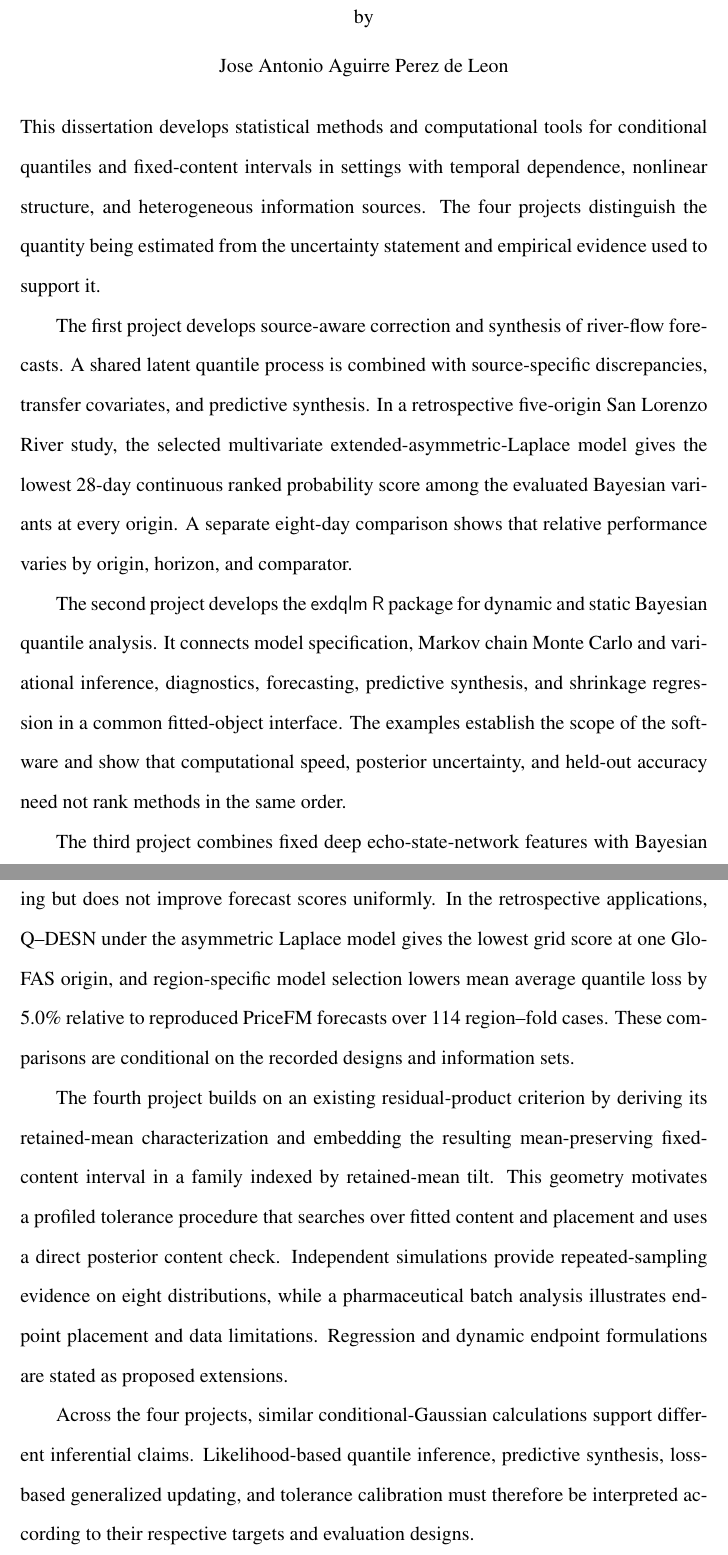
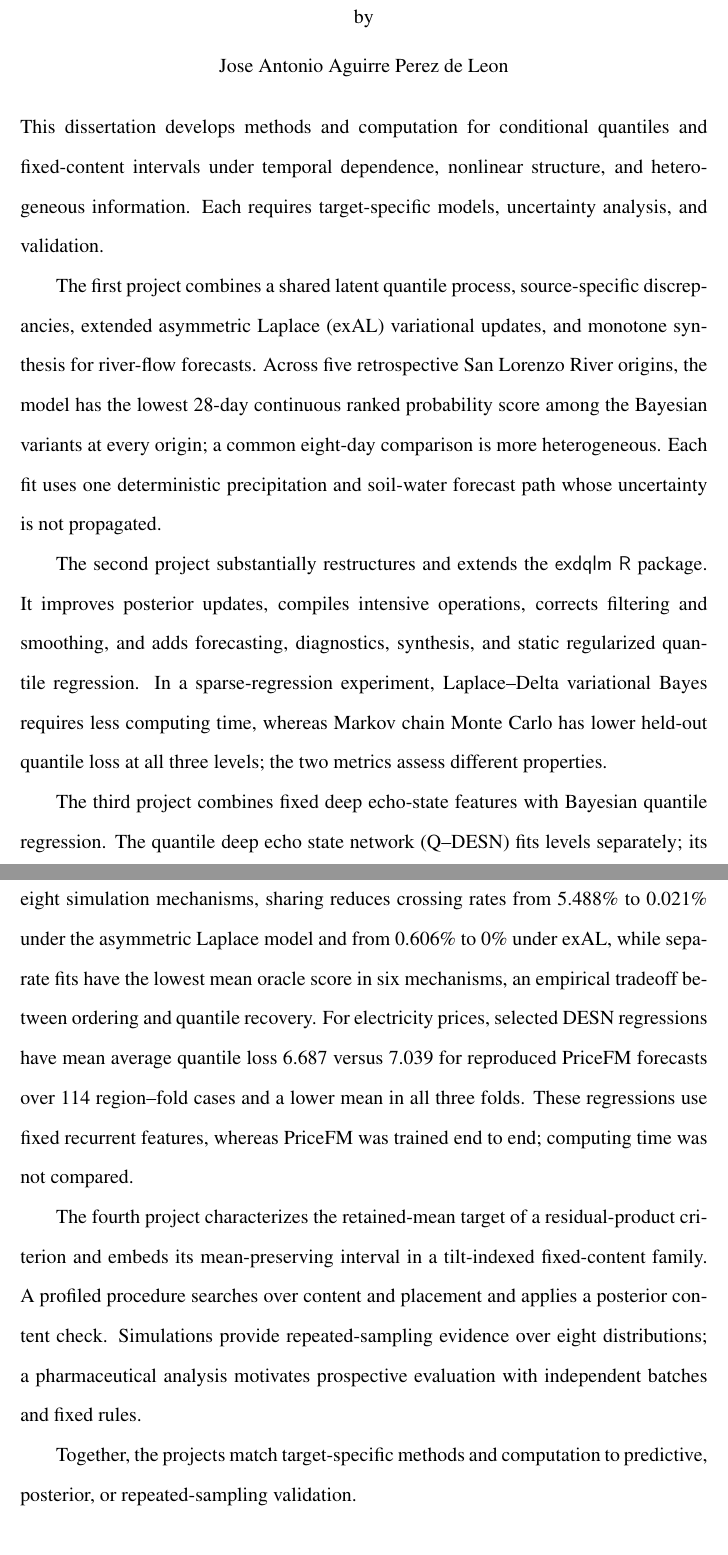
Before and after one commit to AntonioAPDL/UCSC-Dissertation-Antonio-Aguirre, a LaTeX thesis (main.tex, which reads frontmatter/abstract.tex): two parts of pages 9 and 10 of 185, joined at a grey line, cut so that both start at the same text. Compiled offline with pdfLaTeX; a LaTeX package or settings file that is missing is left out.

Commit message:
Rewrite abstract around validated contributions

```diff
--- a/frontmatter/abstract.tex
+++ b/frontmatter/abstract.tex
@@ -1,48 +1,45 @@
 \begin{abstract}
-This dissertation develops statistical methods and computational tools for
-conditional quantiles and fixed-content intervals in settings with temporal
-dependence, nonlinear structure, and heterogeneous information sources. The
-four projects distinguish the quantity being estimated from the uncertainty
-statement and empirical evidence used to support it.
+This dissertation develops methods and computation for conditional quantiles
+and fixed-content intervals under temporal dependence, nonlinear structure,
+and heterogeneous information. Each requires target-specific models,
+uncertainty analysis, and validation.
 
-The first project develops source-aware correction and synthesis of river-flow
-forecasts. A shared latent quantile process is combined with source-specific
-discrepancies, transfer covariates, and predictive synthesis. In a retrospective
-five-origin San Lorenzo River study, the selected multivariate
-extended-asymmetric-Laplace model gives the lowest 28-day continuous ranked
-probability score among the evaluated Bayesian variants at every origin. A
-separate eight-day comparison shows that relative performance varies by origin,
-horizon, and comparator.
+The first project combines a shared latent quantile process, source-specific
+discrepancies, extended asymmetric Laplace (exAL) variational updates, and
+monotone synthesis for river-flow forecasts. Across five retrospective San
+Lorenzo River origins, the model has the lowest 28-day continuous ranked
+probability score among the Bayesian variants at every origin; a common
+eight-day comparison is more heterogeneous. Each fit uses one deterministic
+precipitation and soil-water forecast path whose uncertainty is not propagated.
 
-The second project develops the \pkg{exdqlm} \proglang{R} package for dynamic and
-static Bayesian quantile analysis. It connects model specification, Markov chain
-Monte Carlo and variational inference, diagnostics, forecasting, predictive
-synthesis, and shrinkage regression in a common fitted-object interface. The
-examples establish the scope of the software and show that computational speed,
-posterior uncertainty, and held-out accuracy need not rank methods in the same
-order.
+The second project substantially restructures and extends the \pkg{exdqlm}
+\proglang{R} package. It improves posterior updates, compiles intensive
+operations, corrects filtering and smoothing, and adds forecasting,
+diagnostics, synthesis, and static regularized quantile regression. In a
+sparse-regression experiment, Laplace--Delta variational Bayes requires less
+computing time, whereas Markov chain Monte Carlo has lower held-out quantile
+loss at all three levels; the two metrics assess different properties.
 
-The third project combines fixed deep echo-state-network features with Bayesian
-single-level and multiquantile regression. The multiquantile formulation reduces
-crossing but does not improve forecast scores uniformly. In the retrospective
-applications, Q--DESN under the asymmetric Laplace model gives the lowest grid
-score at one GloFAS origin, and region-specific model selection lowers mean
-average quantile loss by 5.0\% relative to reproduced PriceFM forecasts over 114
-region--fold cases. These comparisons are conditional on the recorded designs
-and information sets.
+The third project combines fixed deep echo-state features with Bayesian
+quantile regression. The quantile deep echo state network (Q--DESN) fits levels
+separately; its multiquantile extension (MQ--DESN) shrinks adjacent coefficient
+differences. Across eight simulation mechanisms, sharing reduces crossing rates
+from 5.488\% to 0.021\% under the asymmetric Laplace model and from 0.606\% to
+0\% under exAL, while separate fits have the lowest mean oracle score in six
+mechanisms, an empirical tradeoff between ordering and quantile recovery.
+For electricity prices, selected DESN regressions have mean average quantile
+loss 6.687 versus 7.039 for reproduced PriceFM forecasts over 114 region--fold
+cases and a lower mean in all three folds. These regressions use fixed recurrent
+features, whereas PriceFM was trained end to end; computing time was not
+compared.
 
-The fourth project builds on an existing residual-product criterion by deriving
-its retained-mean characterization and embedding the resulting mean-preserving
-fixed-content interval in a family indexed by retained-mean tilt. This geometry
-motivates a profiled tolerance procedure that searches over fitted content and
-placement and uses a direct posterior content check. Independent simulations provide
-repeated-sampling evidence on eight distributions, while a pharmaceutical batch
-analysis illustrates endpoint placement and data limitations. Regression and
-dynamic endpoint formulations are stated as proposed extensions.
+The fourth project characterizes the retained-mean target of a residual-product
+criterion and embeds its mean-preserving interval in a tilt-indexed
+fixed-content family. A profiled procedure searches over content and placement
+and applies a posterior content check. Simulations provide repeated-sampling
+evidence over eight distributions; a pharmaceutical analysis motivates
+prospective evaluation with independent batches and fixed rules.
 
-Across the four projects, similar conditional-Gaussian calculations support
-different inferential claims. Likelihood-based quantile inference,
-predictive synthesis, loss-based generalized updating, and tolerance calibration
-must therefore be interpreted according to their respective targets and
-evaluation designs.
+Together, the projects match target-specific methods and computation to
+predictive, posterior, or repeated-sampling validation.
 \end{abstract}
```
Also changed, not shown: 1 other file.
